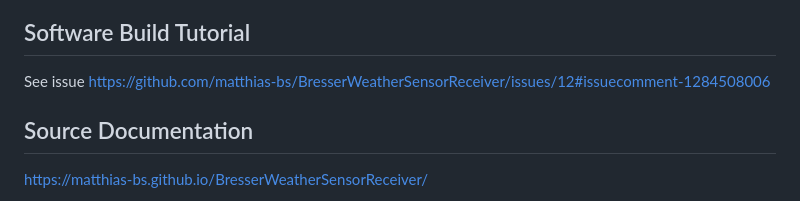
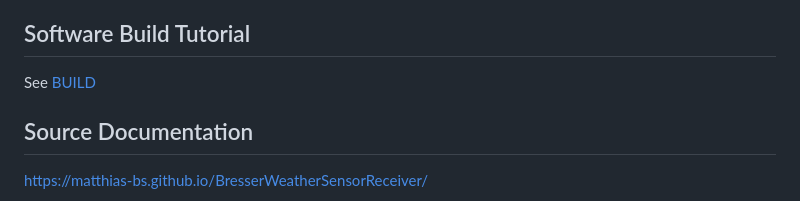
Before and after one commit to matthias-bs/BresserWeatherSensorReceiver, a Markdown page: README.md, the part around the change. Rendered like a GitHub page.

```diff
--- a/README.md
+++ b/README.md
@@ -167,7 +167,7 @@ Personally I prefer the SMA connector over the uFL connector -  but be aware of
 
 ## Software Build Tutorial
 
-See issue https://github.com/matthias-bs/BresserWeatherSensorReceiver/issues/12#issuecomment-1284508006
+See [BUILD](BUILD.md)
 
 
 ## Source Documentation
```
